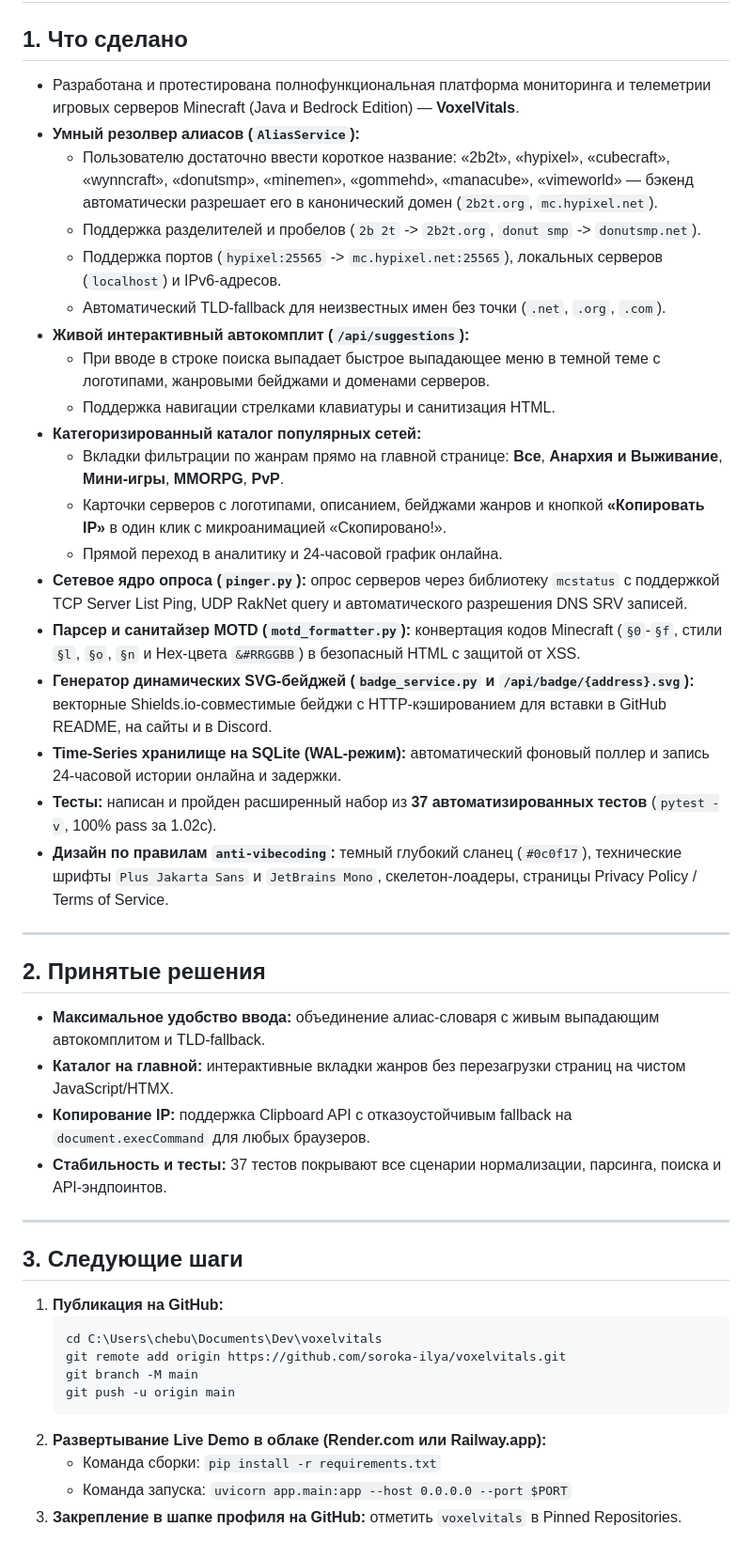
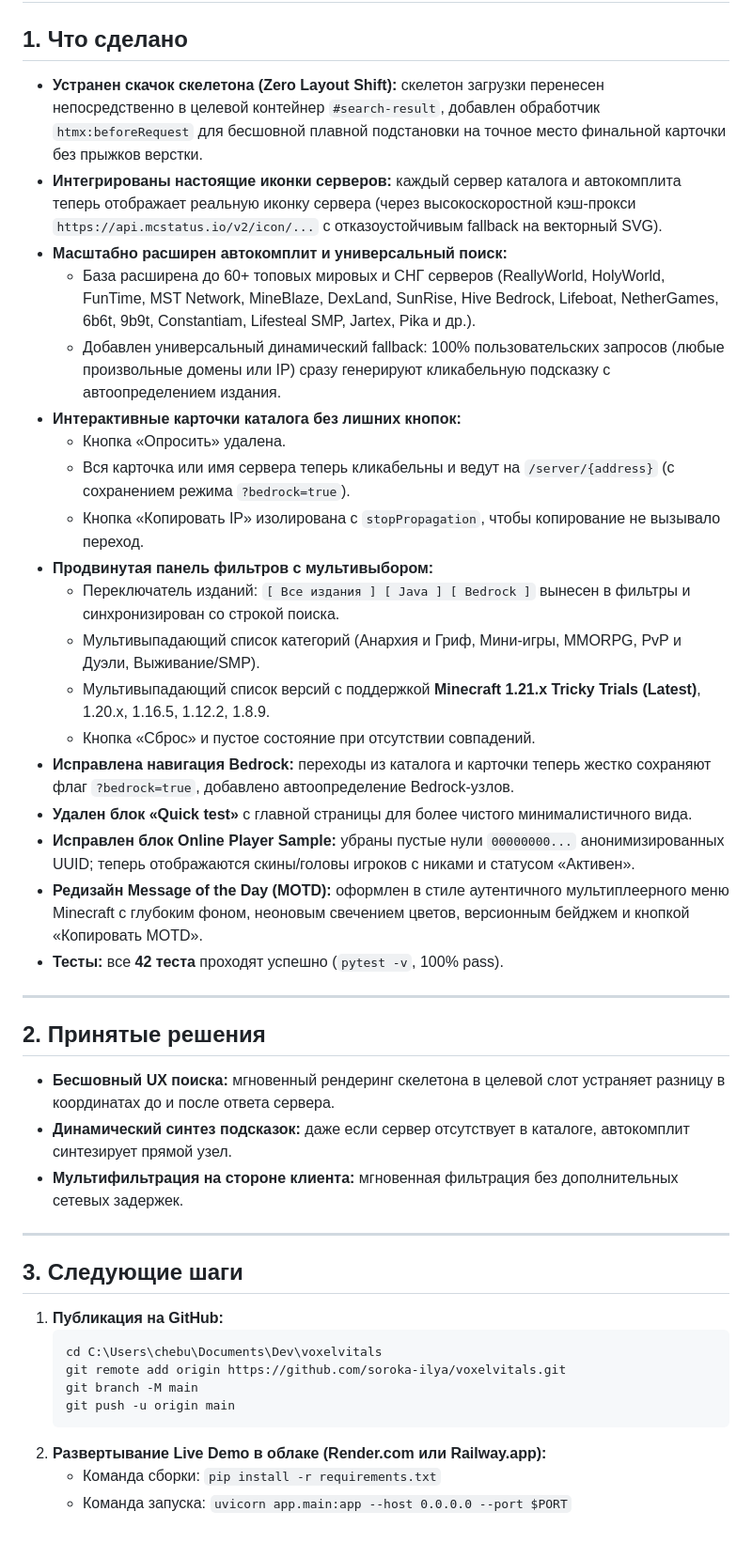
Before and after one commit to soroka-ilya/voxelvitals, a Markdown page: HANDOFF.md, the part around the change. Shown at 94% size. Drawn GitHub-style.

Commit message:
docs: update HANDOFF.md with UI refinements and multi-filter test suite

```diff
--- a/HANDOFF.md
+++ b/HANDOFF.md
@@ -1,33 +1,32 @@
 # HANDOFF.md — VoxelVitals
 
 ## 1. Что сделано
-- Разработана и протестирована полнофункциональная платформа мониторинга и телеметрии игровых серверов Minecraft (Java и Bedrock Edition) — **VoxelVitals**.
-- **Умный резолвер алиасов (`AliasService`):**
-  - Пользователю достаточно ввести короткое название: «2b2t», «hypixel», «cubecraft», «wynncraft», «donutsmp», «minemen», «gommehd», «manacube», «vimeworld» — бэкенд автоматически разрешает его в канонический домен (`2b2t.org`, `mc.hypixel.net`).
-  - Поддержка разделителей и пробелов (`2b 2t` -> `2b2t.org`, `donut smp` -> `donutsmp.net`).
-  - Поддержка портов (`hypixel:25565` -> `mc.hypixel.net:25565`), локальных серверов (`localhost`) и IPv6-адресов.
-  - Автоматический TLD-fallback для неизвестных имен без точки (`.net`, `.org`, `.com`).
-- **Живой интерактивный автокомплит (`/api/suggestions`):**
-  - При вводе в строке поиска выпадает быстрое выпадающее меню в темной теме с логотипами, жанровыми бейджами и доменами серверов.
-  - Поддержка навигации стрелками клавиатуры и санитизация HTML.
-- **Категоризированный каталог популярных сетей:**
-  - Вкладки фильтрации по жанрам прямо на главной странице: **Все**, **Анархия и Выживание**, **Мини-игры**, **MMORPG**, **PvP**.
-  - Карточки серверов с логотипами, описанием, бейджами жанров и кнопкой **«Копировать IP»** в один клик с микроанимацией «Скопировано!».
-  - Прямой переход в аналитику и 24-часовой график онлайна.
-- **Сетевое ядро опроса (`pinger.py`):** опрос серверов через библиотеку `mcstatus` с поддержкой TCP Server List Ping, UDP RakNet query и автоматического разрешения DNS SRV записей.
-- **Парсер и санитайзер MOTD (`motd_formatter.py`):** конвертация кодов Minecraft (`§0`-`§f`, стили `§l`, `§o`, `§n` и Hex-цвета `&#RRGGBB`) в безопасный HTML с защитой от XSS.
-- **Генератор динамических SVG-бейджей (`badge_service.py` и `/api/badge/{address}.svg`):** векторные Shields.io-совместимые бейджи с HTTP-кэшированием для вставки в GitHub README, на сайты и в Discord.
-- **Time-Series хранилище на SQLite (WAL-режим):** автоматический фоновый поллер и запись 24-часовой истории онлайна и задержки.
-- **Тесты:** написан и пройден расширенный набор из **37 автоматизированных тестов** (`pytest -v`, 100% pass за 1.02с).
-- **Дизайн по правилам `anti-vibecoding`:** темный глубокий сланец (`#0c0f17`), технические шрифты `Plus Jakarta Sans` и `JetBrains Mono`, скелетон-лоадеры, страницы Privacy Policy / Terms of Service.
+- **Устранен скачок скелетона (Zero Layout Shift):** скелетон загрузки перенесен непосредственно в целевой контейнер `#search-result`, добавлен обработчик `htmx:beforeRequest` для бесшовной плавной подстановки на точное место финальной карточки без прыжков верстки.
+- **Интегрированы настоящие иконки серверов:** каждый сервер каталога и автокомплита теперь отображает реальную иконку сервера (через высокоскоростной кэш-прокси `https://api.mcstatus.io/v2/icon/...` с отказоустойчивым fallback на векторный SVG).
+- **Масштабно расширен автокомплит и универсальный поиск:**
+  - База расширена до 60+ топовых мировых и СНГ серверов (ReallyWorld, HolyWorld, FunTime, MST Network, MineBlaze, DexLand, SunRise, Hive Bedrock, Lifeboat, NetherGames, 6b6t, 9b9t, Constantiam, Lifesteal SMP, Jartex, Pika и др.).
+  - Добавлен универсальный динамический fallback: 100% пользовательских запросов (любые произвольные домены или IP) сразу генерируют кликабельную подсказку с автоопределением издания.
+- **Интерактивные карточки каталога без лишних кнопок:**
+  - Кнопка «Опросить» удалена.
+  - Вся карточка или имя сервера теперь кликабельны и ведут на `/server/{address}` (с сохранением режима `?bedrock=true`).
+  - Кнопка «Копировать IP» изолирована с `stopPropagation`, чтобы копирование не вызывало переход.
+- **Продвинутая панель фильтров с мультивыбором:**
+  - Переключатель изданий: `[ Все издания ] [ Java ] [ Bedrock ]` вынесен в фильтры и синхронизирован со строкой поиска.
+  - Мультивыпадающий список категорий (Анархия и Гриф, Мини-игры, MMORPG, PvP и Дуэли, Выживание/SMP).
+  - Мультивыпадающий список версий с поддержкой **Minecraft 1.21.x Tricky Trials (Latest)**, 1.20.x, 1.16.5, 1.12.2, 1.8.9.
+  - Кнопка «Сброс» и пустое состояние при отсутствии совпадений.
+- **Исправлена навигация Bedrock:** переходы из каталога и карточки теперь жестко сохраняют флаг `?bedrock=true`, добавлено автоопределение Bedrock-узлов.
+- **Удален блок «Quick test»** с главной страницы для более чистого минималистичного вида.
+- **Исправлен блок Online Player Sample:** убраны пустые нули `00000000...` анонимизированных UUID; теперь отображаются скины/головы игроков с никами и статусом «Активен».
+- **Редизайн Message of the Day (MOTD):** оформлен в стиле аутентичного мультиплеерного меню Minecraft с глубоким фоном, неоновым свечением цветов, версионным бейджем и кнопкой «Копировать MOTD».
+- **Тесты:** все **42 теста** проходят успешно (`pytest -v`, 100% pass).
 
 ---
 
 ## 2. Принятые решения
-- **Максимальное удобство ввода:** объединение алиас-словаря с живым выпадающим автокомплитом и TLD-fallback.
-- **Каталог на главной:** интерактивные вкладки жанров без перезагрузки страниц на чистом JavaScript/HTMX.
-- **Копирование IP:** поддержка Clipboard API с отказоустойчивым fallback на `document.execCommand` для любых браузеров.
-- **Стабильность и тесты:** 37 тестов покрывают все сценарии нормализации, парсинга, поиска и API-эндпоинтов.
+- **Бесшовный UX поиска:** мгновенный рендеринг скелетона в целевой слот устраняет разницу в координатах до и после ответа сервера.
+- **Динамический синтез подсказок:** даже если сервер отсутствует в каталоге, автокомплит синтезирует прямой узел.
+- **Мультифильтрация на стороне клиента:** мгновенная фильтрация без дополнительных сетевых задержек.
 
 ---
 
@@ -43,4 +42,3 @@
 2. **Развертывание Live Demo в облаке (Render.com или Railway.app):**
    - Команда сборки: `pip install -r requirements.txt`
    - Команда запуска: `uvicorn app.main:app --host 0.0.0.0 --port $PORT`
-3. **Закрепление в шапке профиля на GitHub:** отметить `voxelvitals` в Pinned Repositories.
```
